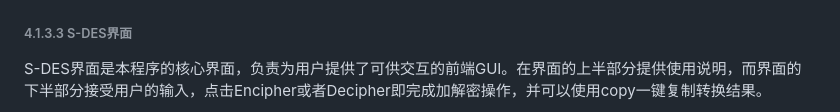
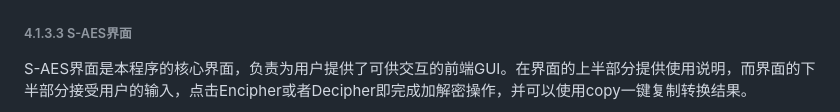
Before and after one commit to FangHeng/CQU_SimpleAES_Toolkit, a Markdown page: README.md, the part around one of its changes. GitHub-like rendering.

```diff
--- a/README.md
+++ b/README.md
@@ -98,7 +112,7 @@ Intro界面是第二页，也是导航栏中的第一个元素，其简要介绍
 
 ![intro.png](README.assets/intro.png)
 
-###### 4.1.3.3 S-DES界面
+###### 4.1.3.3 S-AES界面
 
-S-DES界面是本程序的核心界面，负责为用户提供了可供交互的前端GUI。在界面的上半部分提供使用说明，而界面的下半部分接受用户的输入，点击Encipher或者Decipher即完成加解密操作，并可以使用copy一键复制转换结果。
+S-AES界面是本程序的核心界面，负责为用户提供了可供交互的前端GUI。在界面的上半部分提供使用说明，而界面的下半部分接受用户的输入，点击Encipher或者Decipher即完成加解密操作，并可以使用copy一键复制转换结果。
 
```
Also changed, not shown: other parts of README.md (+55 -41 lines).
